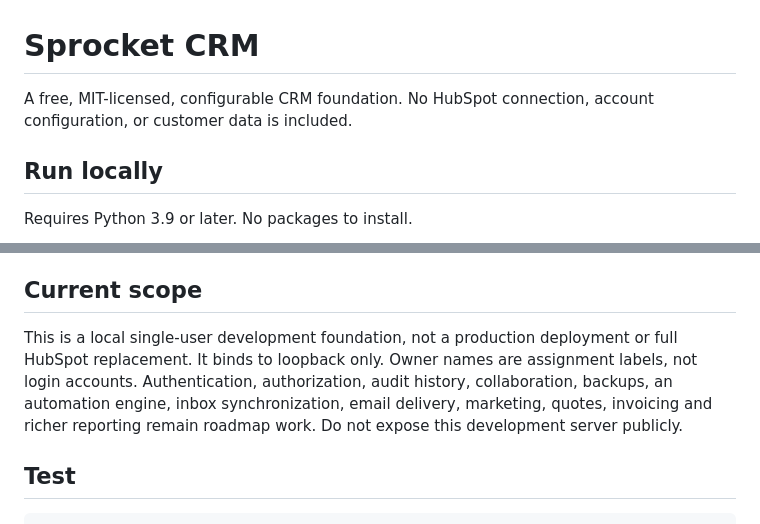
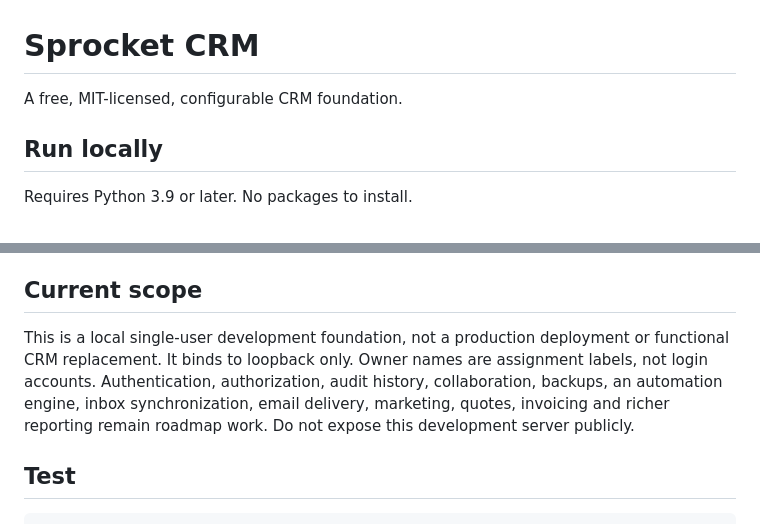
Before and after one commit to russrdfx/SpRocket-CRM, a Markdown page: README.md, 2 parts joined by grey strips. Rendered like a GitHub page.

```diff
--- a/README.md
+++ b/README.md
@@ -1,6 +1,6 @@
 # Sprocket CRM
 
-A free, MIT-licensed, configurable CRM foundation. No HubSpot connection, account configuration, or customer data is included.
+A free, MIT-licensed, configurable CRM foundation.
 
 ## Run locally
 
@@ -46,7 +46,7 @@ Adds 12 fictional records (3 contacts, 2 companies, 3 deals, 2 tasks and 2 ticke
 
 ## Current scope
 
-This is a local single-user development foundation, not a production deployment or full HubSpot replacement. It binds to loopback only. Owner names are assignment labels, not login accounts. Authentication, authorization, audit history, collaboration, backups, an automation engine, inbox synchronization, email delivery, marketing, quotes, invoicing and richer reporting remain roadmap work. Do not expose this development server publicly.
+This is a local single-user development foundation, not a production deployment or functional CRM replacement. It binds to loopback only. Owner names are assignment labels, not login accounts. Authentication, authorization, audit history, collaboration, backups, an automation engine, inbox synchronization, email delivery, marketing, quotes, invoicing and richer reporting remain roadmap work. Do not expose this development server publicly.
 
 ## Test
 
```
